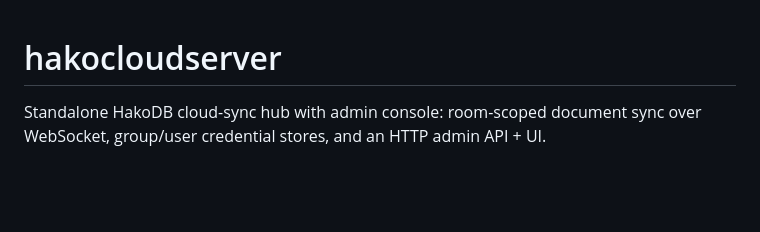
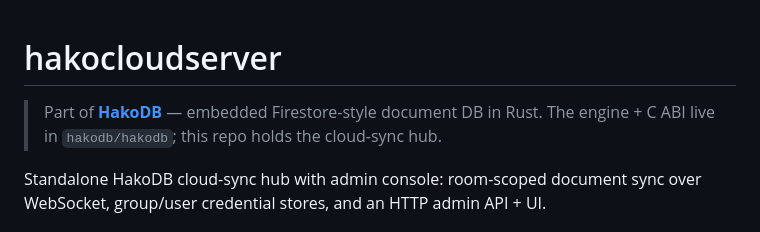
Before and after one commit to hakodb/hakocloudserver, a Markdown page: README.md, the part around the change. Rendered like a GitHub page; blank space fills up the shorter version.

Commit message:
readme: HakoDB family backlink + version refresh

```diff
--- a/README.md
+++ b/README.md
@@ -1,4 +1,6 @@
 # hakocloudserver
+
+> Part of [**HakoDB**](https://github.com/hakodb/hakodb) — embedded Firestore-style document DB in Rust. The engine + C ABI live in `hakodb/hakodb`; this repo holds the cloud-sync hub.
 
 Standalone HakoDB cloud-sync hub
 with admin console: room-scoped document sync over WebSocket, group/user
```
